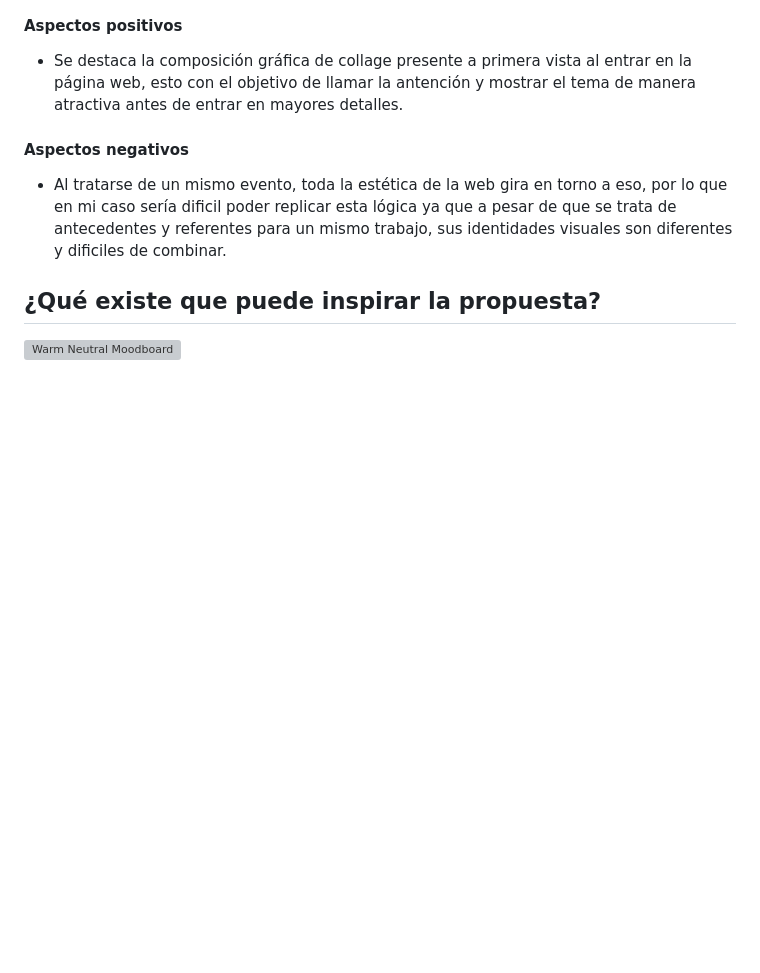
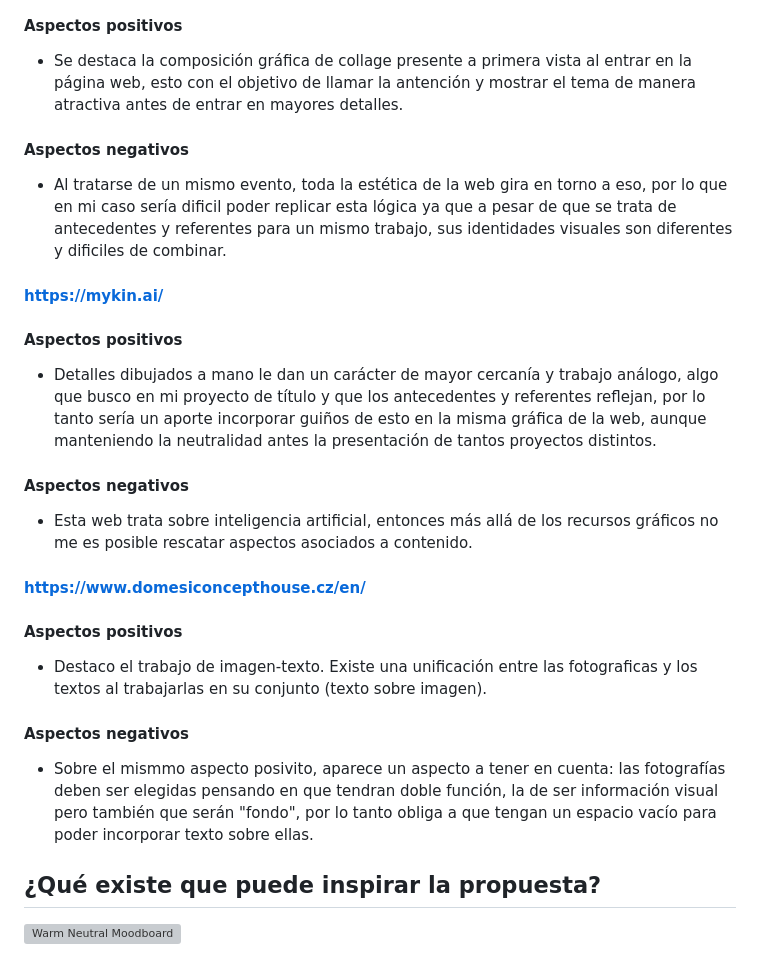
Before and after one commit to florencia-rz/Narrativas-textiles, a Markdown page: README.md, the part around the change. Drawn GitHub-style; blank space fills up the shorter version; grey boxes are pictures that could not be loaded.

```diff
--- a/README.md
+++ b/README.md
@@ -43,6 +43,17 @@ Estudiantes de diseño que quieran tener inspiración para sus futuros proyectos
 #### Aspectos negativos
   * Al tratarse de un mismo evento, toda la estética de la web gira en torno a eso, por lo que en mi caso sería dificil poder replicar esta lógica ya que a pesar de que se trata de antecedentes y referentes para un mismo trabajo, sus identidades visuales son diferentes y dificiles de combinar.
 
+#### https://mykin.ai/
+#### Aspectos positivos
+  * Detalles dibujados a mano le dan un carácter de mayor cercanía y trabajo análogo, algo que busco en mi proyecto de título y que los antecedentes y referentes reflejan, por lo tanto sería un aporte incorporar guiños de esto en la misma gráfica de la web, aunque manteniendo la neutralidad antes la presentación de tantos proyectos distintos.
+#### Aspectos negativos
+  * Esta web trata sobre inteligencia artificial, entonces más allá de los recursos gráficos no me es posible rescatar aspectos asociados a contenido.
+
+#### https://www.domesiconcepthouse.cz/en/
+#### Aspectos positivos
+  * Destaco el trabajo de imagen-texto. Existe una unificación entre las fotograficas y los textos al trabajarlas en su conjunto (texto sobre imagen).
+#### Aspectos negativos
+  * Sobre el mismmo aspecto posivito, aparece un aspecto a tener en cuenta: las fotografías deben ser elegidas pensando en que tendran doble función, la de ser información visual pero también que serán "fondo", por lo tanto obliga a que tengan un espacio vacío para poder incorporar texto sobre ellas.
 
 ## ¿Qué existe que puede inspirar la propuesta?
 ![Warm Neutral Moodboard](https://github.com/user-attachments/assets/caab8237-9580-4959-a9a9-e6e596d15098)
```
